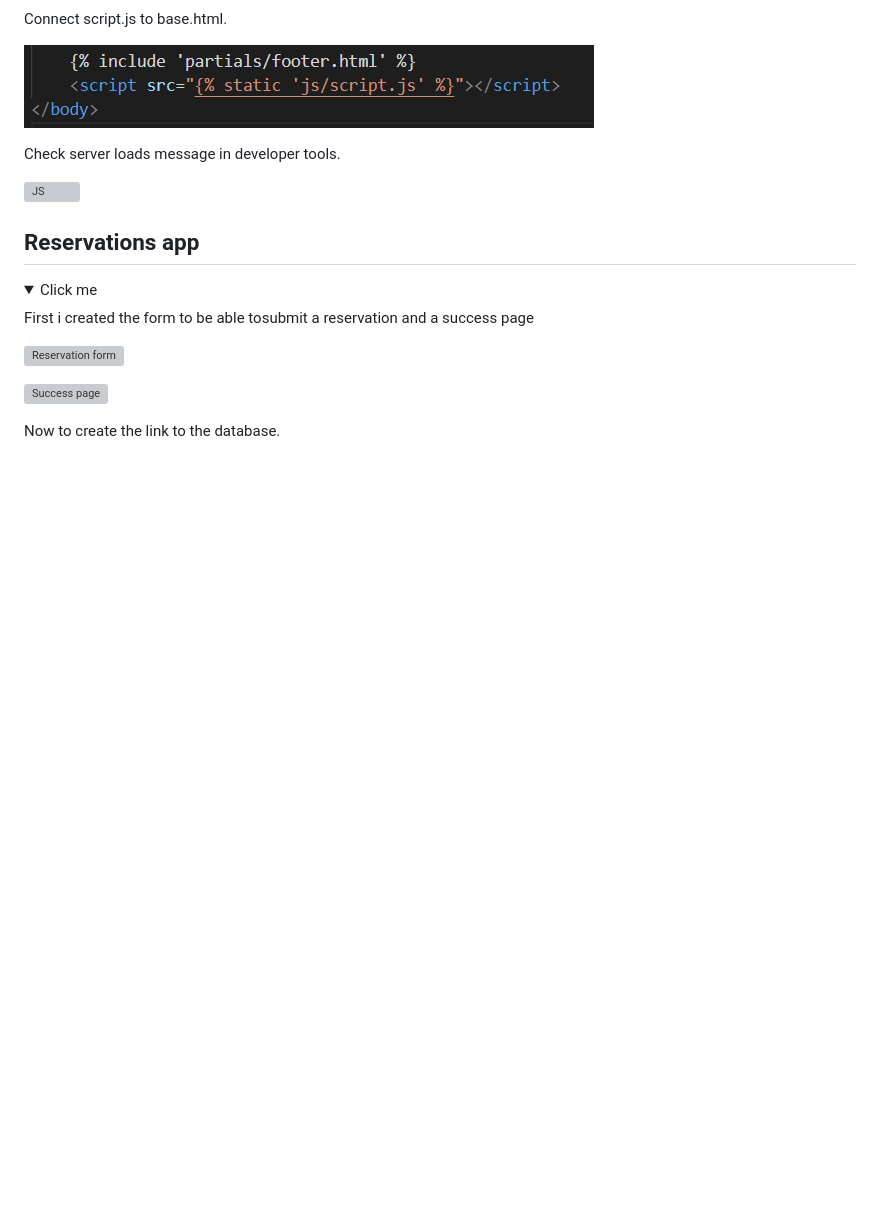
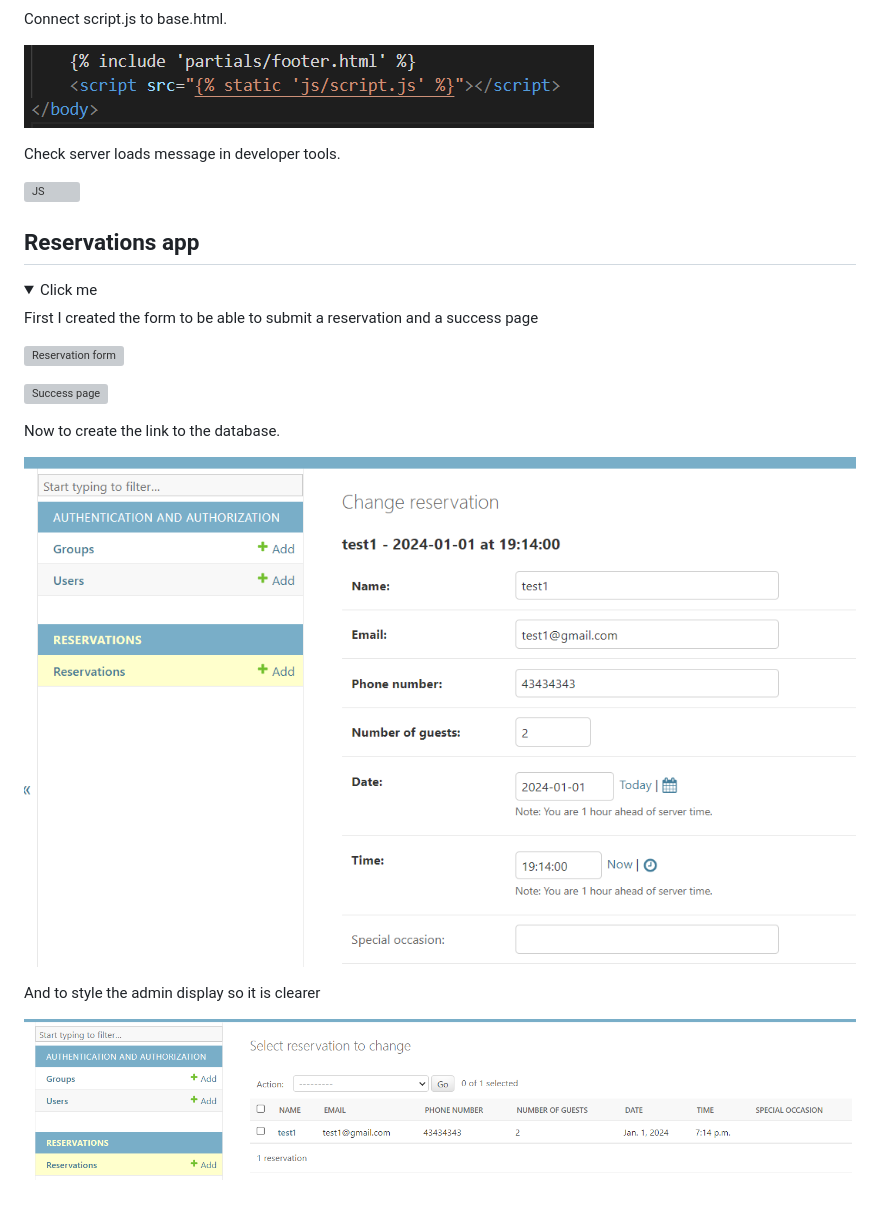
Before and after one commit to DanParkinson/project-4-django, a Markdown page: TESTING.md, the part around the change. GitHub-like rendering; pictures changed too: docs/testing/reservations03.png (added), docs/testing/reservations04.png (added); folded sections open; blank space fills up the shorter version; grey boxes are pictures that could not be loaded.

Commit message:
TESTING.md reservations database

```diff
--- a/TESTING.md
+++ b/TESTING.md
@@ -113,7 +113,7 @@ Check server loads message in developer tools.
 <details>
 <summary>Click me</summary>
 
-First i created the form to be able tosubmit a reservation and a success page
+First I created the form to be able to submit a reservation and a success page
 
 ![Reservation form](docs/testing/reservations01.png)
 
@@ -121,4 +121,10 @@ First i created the form to be able tosubmit a reservation and a success page
 
 Now to create the link to the database.
 
+![Reservations in Admin page](docs/testing/reservations03.png)
+
+And to style the admin display so it is clearer
+
+![Saved reservation](docs/testing/reservations04.png)
+
 </details>
```
